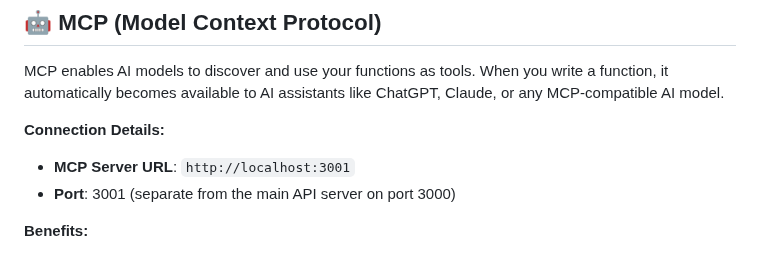
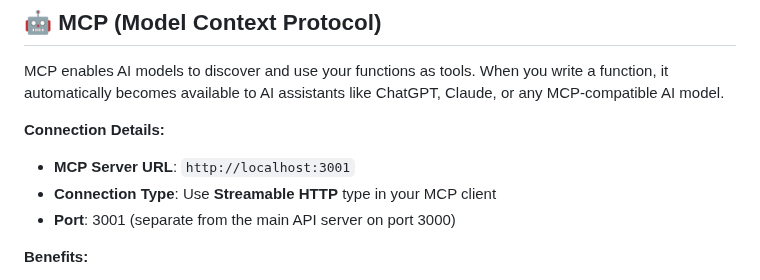
Before and after one commit to easynet-world/7134-easy-mcp-server, a Markdown page: README.md, the part around the change. GitHub-like rendering.

Commit message:
docs: add Streamable HTTP connection type for MCP server

```diff
--- a/README.md
+++ b/README.md
@@ -85,6 +85,7 @@ MCP enables AI models to discover and use your functions as tools. When you writ
 
 **Connection Details:**
 - **MCP Server URL**: `http://localhost:3001`
+- **Connection Type**: Use **Streamable HTTP** type in your MCP client
 - **Port**: 3001 (separate from the main API server on port 3000)
 
 **Benefits:**
```
